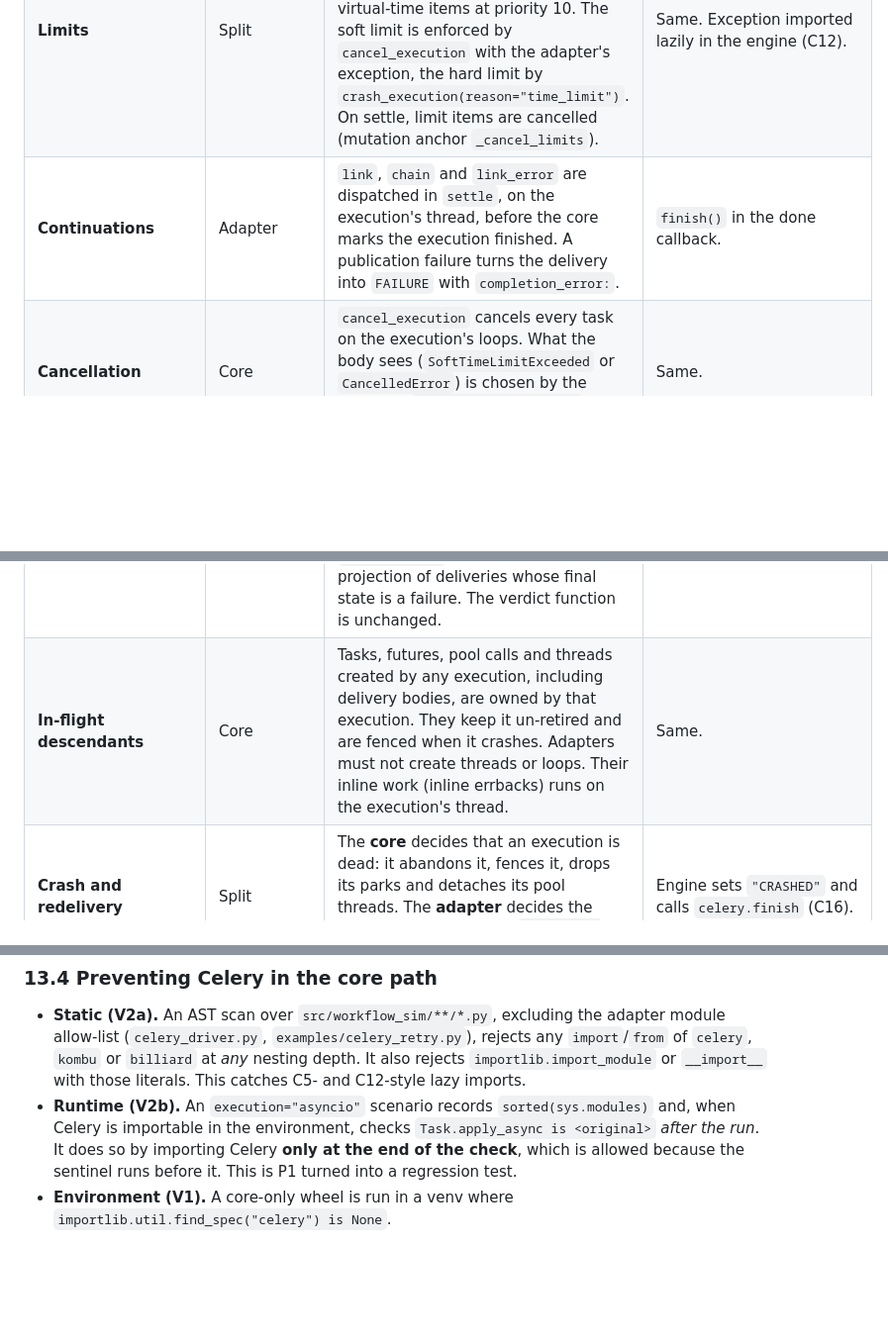
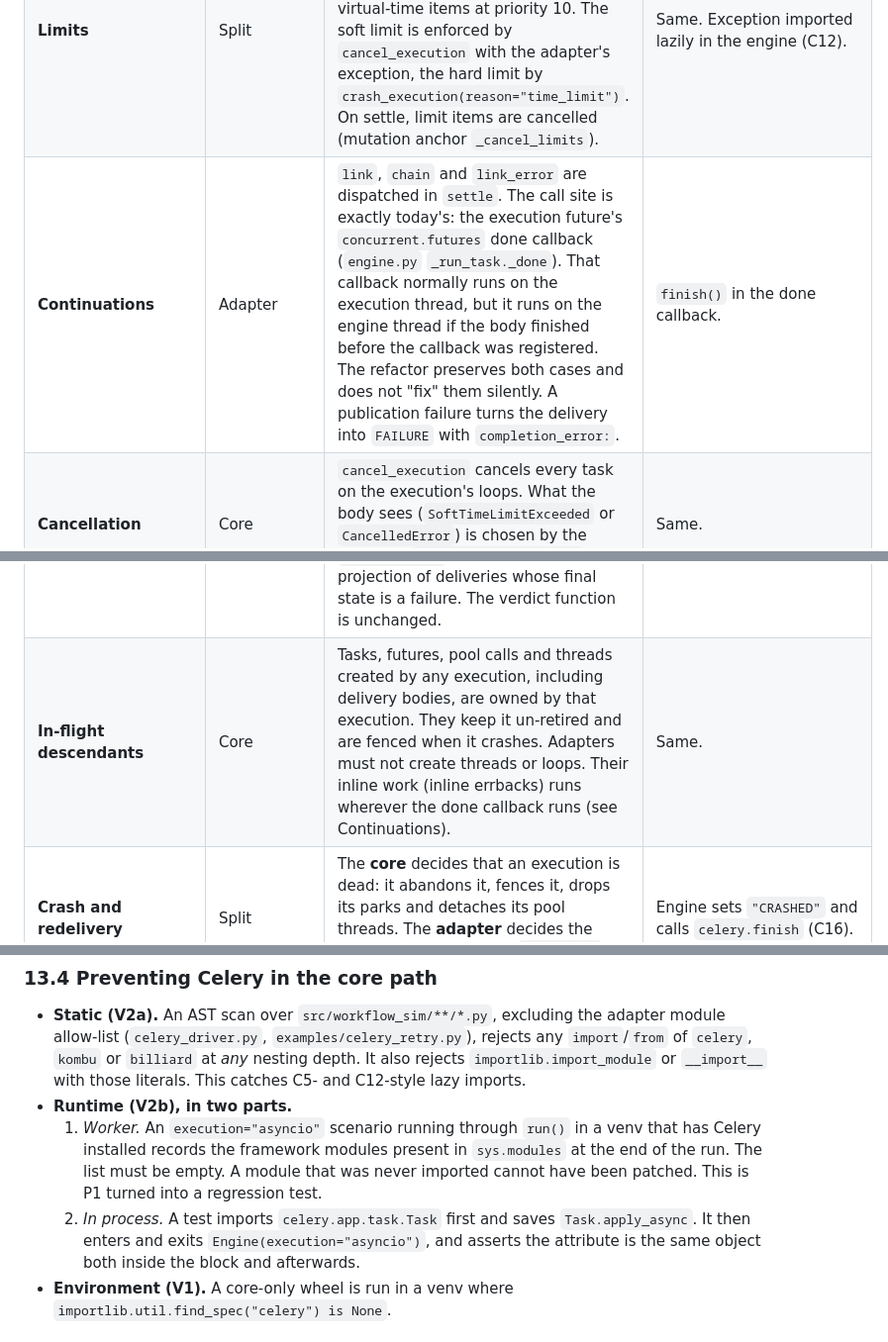
Before and after one commit to karthiksraju/workflow-sim, a Markdown page: docs/design/queue-independent-core.md, 3 parts joined by grey strips. Shown at 99% size. Rendered like a GitHub page; blank space fills up the shorter version.

Commit message:
docs: queue-independent implementation plan; correct spec gate and thread claims
Co-Authored-By: Claude Opus 5.5 <noreply@anthropic.com>

```diff
--- a/docs/design/queue-independent-core.md
+++ b/docs/design/queue-independent-core.md
@@ -552,10 +552,10 @@ a name taken from the validated request.
 | **Acknowledgement** | Adapter (declared as an assumption) | `celery-virtual/1` does not model ack timing. A popped delivery is consumed, *except* that a crash with redelivery requested re-queues it once. That behaviour is recorded as assumption `celery.redelivery.on_request`. It is **independent of** `task_acks_late` and `task_reject_on_worker_lost`. Real Celery redelivers after worker loss only when `acks_late` **and** `reject_on_worker_lost` are both enabled. Both are disabled by default, and `task_acks_on_failure_or_timeout` (enabled by default) acks the message otherwise ([config docs](https://docs.celeryq.dev/en/stable/userguide/configuration.html); `celery/worker/request.py` `Request.on_failure` in Celery 5.6.3, inspected locally). Deriving redelivery from the configuration is `celery-virtual/2` (open decision D3). | Redelivery happens whenever `run.redeliver` is set. `arm_crash(redeliver=True)` is the default. |
 | **Expiration** | Adapter | `expires` is checked when execution starts, against virtual `now`. Once expired the delivery is `REVOKED`, never runs, and is not reported as a failure. | Same. |
 | **Limits** | Split | The **values** and the **soft exception type** come from the adapter (`Limits`, from `soft_time_limit` / `time_limit`). **Enforcement** belongs to the core: virtual-time items at priority 10. The soft limit is enforced by `cancel_execution` with the adapter's exception, the hard limit by `crash_execution(reason="time_limit")`. On settle, limit items are cancelled (mutation anchor `_cancel_limits`). | Same. Exception imported lazily in the engine (C12). |
-| **Continuations** | Adapter | `link`, `chain` and `link_error` are dispatched in `settle`, on the execution's thread, before the core marks the execution finished. A publication failure turns the delivery into `FAILURE` with `completion_error:`. | `finish()` in the done callback. |
+| **Continuations** | Adapter | `link`, `chain` and `link_error` are dispatched in `settle`. The call site is exactly today's: the execution future's `concurrent.futures` done callback (`engine.py` `_run_task._done`). That callback normally runs on the execution thread, but it runs on the engine thread if the body finished before the callback was registered. The refactor preserves both cases and does not "fix" them silently. A publication failure turns the delivery into `FAILURE` with `completion_error:`. | `finish()` in the done callback. |
 | **Cancellation** | Core | `cancel_execution` cancels every task on the execution's loops. What the body sees (`SoftTimeLimitExceeded` or `CancelledError`) is chosen by the adapter's `Limits.soft_exception` or by the caller. | Same. |
 | **Failure publication** | Split | `callback_failures` (timeline executions), unretrieved async errors (`_async_failures`), crashes and dropped timers belong to the **core**. `task_failures` is the **adapter's** projection of deliveries whose final state is a failure. The verdict function is unchanged. | Engine filters Celery state strings (C15). |
-| **In-flight descendants** | Core | Tasks, futures, pool calls and threads created by any execution, including delivery bodies, are owned by that execution. They keep it un-retired and are fenced when it crashes. Adapters must not create threads or loops. Their inline work (inline errbacks) runs on the execution's thread. | Same. |
+| **In-flight descendants** | Core | Tasks, futures, pool calls and threads created by any execution, including delivery bodies, are owned by that execution. They keep it un-retired and are fenced when it crashes. Adapters must not create threads or loops. Their inline work (inline errbacks) runs wherever the done callback runs (see Continuations). | Same. |
 | **Crash and redelivery** | Split | The **core** decides that an execution is dead: it abandons it, fences it, drops its parks and detaches its pool threads. The **adapter** decides the message's fate through `settle(d, Crashed(...))`. See §10.4. | Engine sets `"CRASHED"` and calls `celery.finish` (C16). |
 | **Unsupported signals** | Core sink, adapter reasons | `engine.unsupported` is core-owned and **sticky**: it is recorded even if application code catches the exception. Adapters call `core.reject(reason)`, which raises an `UnsupportedFeature` subclass. The worker classifies with `isinstance`. | Celery-owned list (C3), name-based classification (C19). |
 | **Concurrency slots** | Core | `concurrency` limits executions of kind `"task"` (delivery executions). | Same. |
@@ -1005,11 +1005,16 @@ def build(ctx):
   rejects any `import`/`from` of `celery`, `kombu` or `billiard` at *any* nesting
   depth. It also rejects `importlib.import_module` or `__import__` with those
   literals. This catches C5- and C12-style lazy imports.
-- **Runtime (V2b).** An `execution="asyncio"` scenario records
-  `sorted(sys.modules)` and, when Celery is importable in the environment,
-  checks `Task.apply_async is <original>` *after the run*. It does so by
-  importing Celery **only at the end of the check**, which is allowed because
-  the sentinel runs before it. This is P1 turned into a regression test.
+- **Runtime (V2b), in two parts.**
+  1. *Worker.* An `execution="asyncio"` scenario running through `run()` in
+     a venv that has Celery installed records the framework modules present in
+     `sys.modules` at the end of the run. The list must be empty. A module that
+     was never imported cannot have been patched. This is P1 turned into a
+     regression test.
+  2. *In process.* A test imports `celery.app.task.Task` first and saves
+     `Task.apply_async`. It then enters and exits
+     `Engine(execution="asyncio")`, and asserts the attribute is the same object
+     both inside the block and afterwards.
 - **Environment (V1).** A core-only wheel is run in a venv where
   `importlib.util.find_spec("celery") is None`.
 
```
Also changed, not shown: other parts of docs/design/queue-independent-core.md (+1 -1 lines), docs/design/queue-independent-implementation-plan.md (added, +190 -0 lines).
